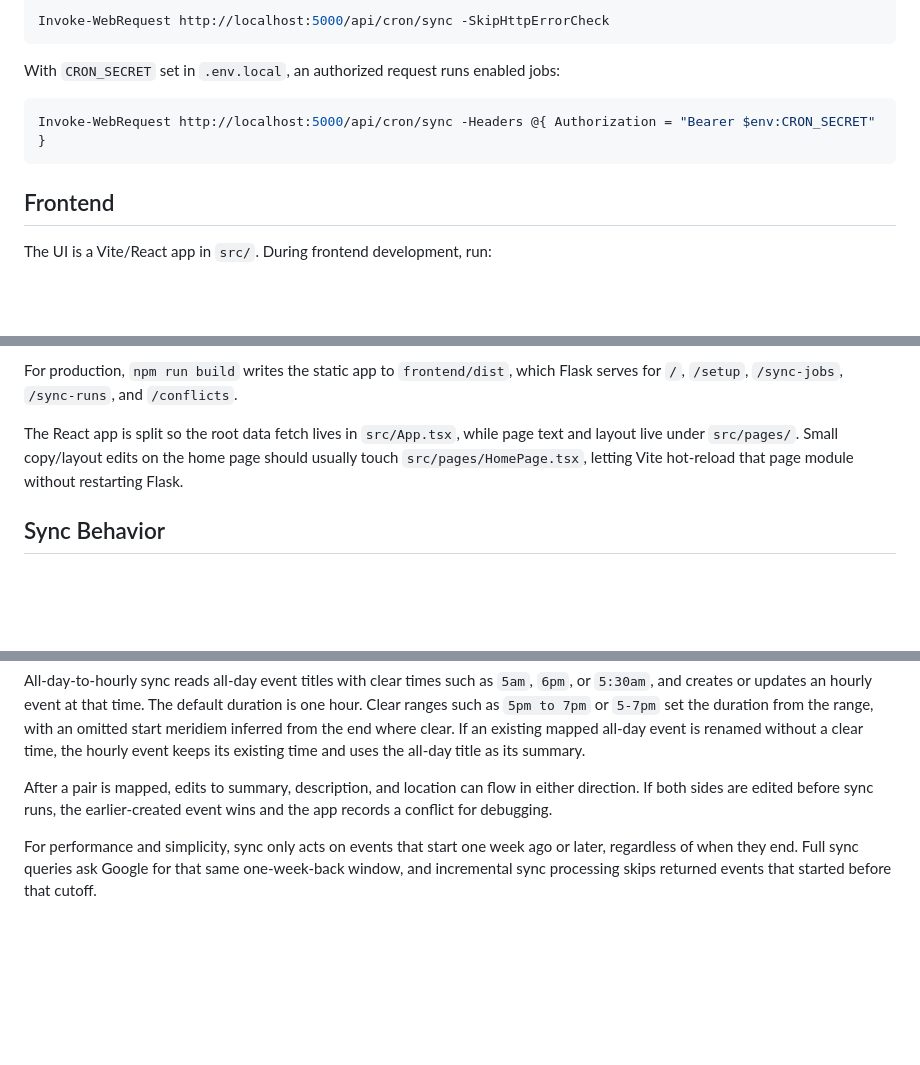
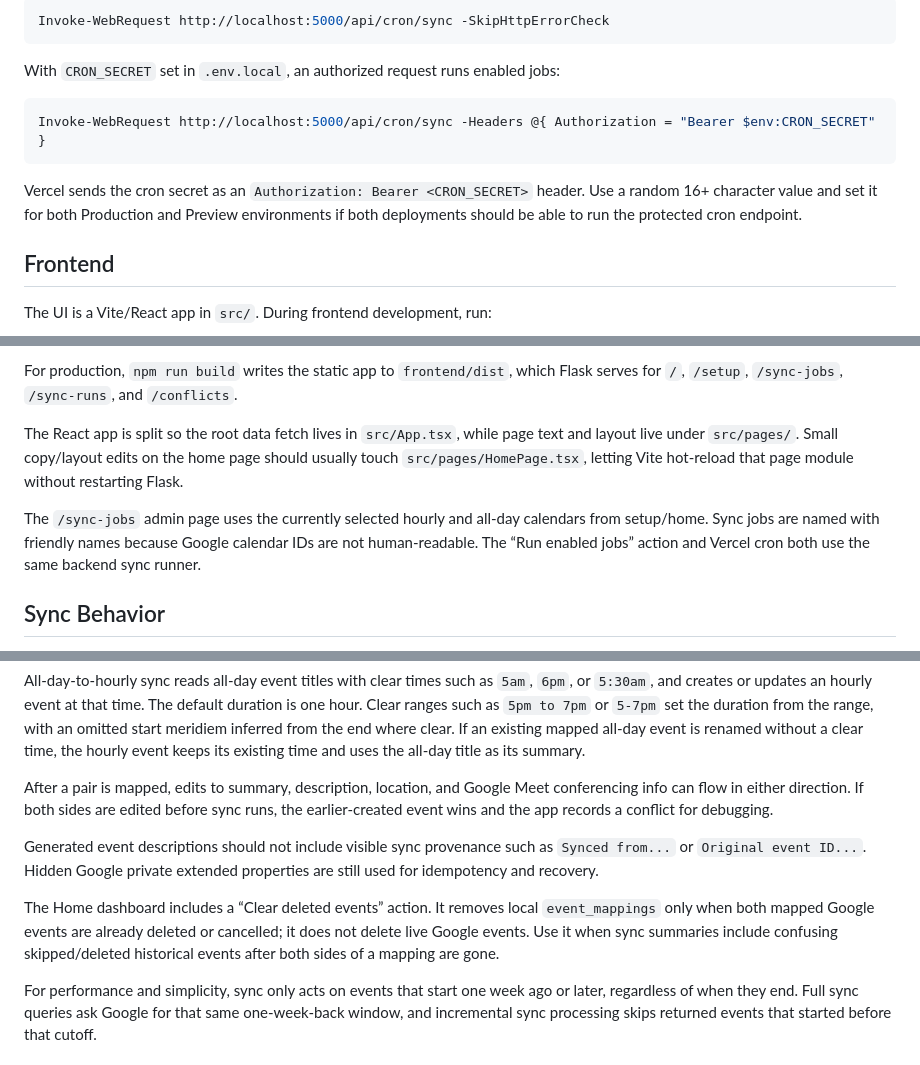
Before and after one commit to chrisbduck/wb-calendar-sync, a Markdown page: README.md, 3 parts joined by grey strips. Rendered like a GitHub page; blank space fills up the shorter version.

Commit message:
updated readmes from latest learnings

````diff
--- a/README.md
+++ b/README.md
@@ -111,6 +111,8 @@ With `CRON_SECRET` set in `.env.local`, an authorized request runs enabled jobs:
 Invoke-WebRequest http://localhost:5000/api/cron/sync -Headers @{ Authorization = "Bearer $env:CRON_SECRET" }
 ```
 
+Vercel sends the cron secret as an `Authorization: Bearer <CRON_SECRET>` header. Use a random 16+ character value and set it for both Production and Preview environments if both deployments should be able to run the protected cron endpoint.
+
 ## Frontend
 
 The UI is a Vite/React app in `src/`. During frontend development, run:
@@ -124,6 +126,8 @@ Vite serves the browser app from port 5173 and proxies `/api`, `/auth`, `/logout
 For production, `npm run build` writes the static app to `frontend/dist`, which Flask serves for `/`, `/setup`, `/sync-jobs`, `/sync-runs`, and `/conflicts`.
 
 The React app is split so the root data fetch lives in `src/App.tsx`, while page text and layout live under `src/pages/`. Small copy/layout edits on the home page should usually touch `src/pages/HomePage.tsx`, letting Vite hot-reload that page module without restarting Flask.
+
+The `/sync-jobs` admin page uses the currently selected hourly and all-day calendars from setup/home. Sync jobs are named with friendly names because Google calendar IDs are not human-readable. The “Run enabled jobs” action and Vercel cron both use the same backend sync runner.
 
 ## Sync Behavior
 
@@ -144,7 +148,11 @@ Timed-to-all-day sync creates one all-day event whose title starts with the sour
 
 All-day-to-hourly sync reads all-day event titles with clear times such as `5am`, `6pm`, or `5:30am`, and creates or updates an hourly event at that time. The default duration is one hour. Clear ranges such as `5pm to 7pm` or `5-7pm` set the duration from the range, with an omitted start meridiem inferred from the end where clear. If an existing mapped all-day event is renamed without a clear time, the hourly event keeps its existing time and uses the all-day title as its summary.
 
-After a pair is mapped, edits to summary, description, and location can flow in either direction. If both sides are edited before sync runs, the earlier-created event wins and the app records a conflict for debugging.
+After a pair is mapped, edits to summary, description, location, and Google Meet conferencing info can flow in either direction. If both sides are edited before sync runs, the earlier-created event wins and the app records a conflict for debugging.
+
+Generated event descriptions should not include visible sync provenance such as `Synced from...` or `Original event ID...`. Hidden Google private extended properties are still used for idempotency and recovery.
+
+The Home dashboard includes a “Clear deleted events” action. It removes local `event_mappings` only when both mapped Google events are already deleted or cancelled; it does not delete live Google events. Use it when sync summaries include confusing skipped/deleted historical events after both sides of a mapping are gone.
 
 For performance and simplicity, sync only acts on events that start one week ago or later, regardless of when they end. Full sync queries ask Google for that same one-week-back window, and incremental sync processing skips returned events that started before that cutoff.
 
````
Also changed, not shown: AGENTS.md (+8 -0 lines), 1 other file.
